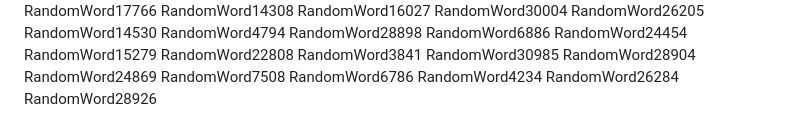
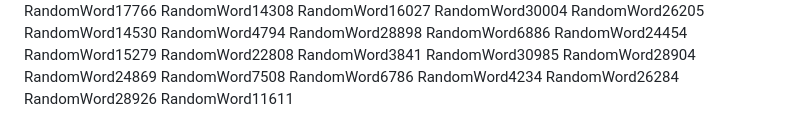
Before and after one commit to samuelkchris/flutter_feature_tour, a Markdown page: README.md, the part around the change. Rendered like a GitHub page.

Commit message:
Auto-update README with random word 41

```diff
--- a/README.md
+++ b/README.md
@@ -328,3 +328,4 @@ RandomWord6786
 RandomWord4234
 RandomWord26284
 RandomWord28926
+RandomWord11611
```
